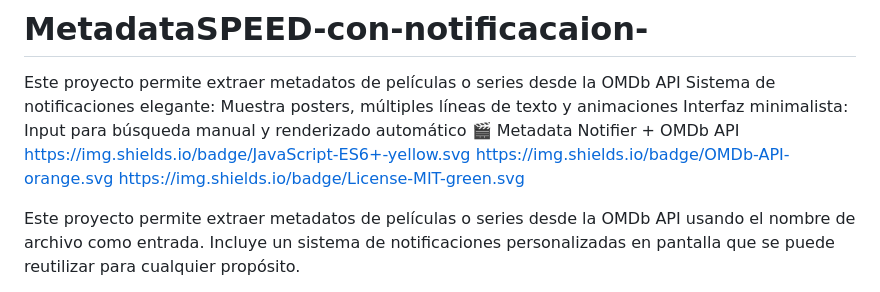
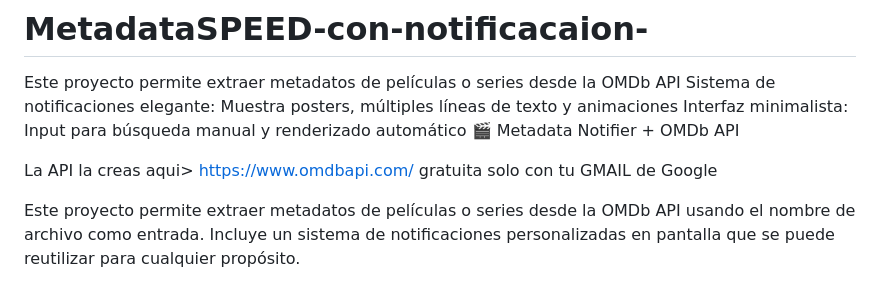
Before and after one commit to Mike2Abraham/MetadataSPEED-con-notificacaion-, a Markdown page: README.md, the part around the change. Rendered like a GitHub page.

```diff
--- a/README.md
+++ b/README.md
@@ -1,9 +1,8 @@
 # MetadataSPEED-con-notificacaion-
 Este proyecto permite extraer metadatos de películas o series desde la OMDb API Sistema de notificaciones elegante: Muestra posters, múltiples líneas de texto y animaciones  Interfaz minimalista: Input para búsqueda manual y renderizado automático
 🎬 Metadata Notifier + OMDb API
-https://img.shields.io/badge/JavaScript-ES6+-yellow.svg
-https://img.shields.io/badge/OMDb-API-orange.svg
-https://img.shields.io/badge/License-MIT-green.svg
+
+La API la creas aqui> https://www.omdbapi.com/ gratuita solo con tu GMAIL de Google
 
 Este proyecto permite extraer metadatos de películas o series desde la OMDb API usando el nombre de archivo como entrada. Incluye un sistema de notificaciones personalizadas en pantalla que se puede reutilizar para cualquier propósito.
 
```
